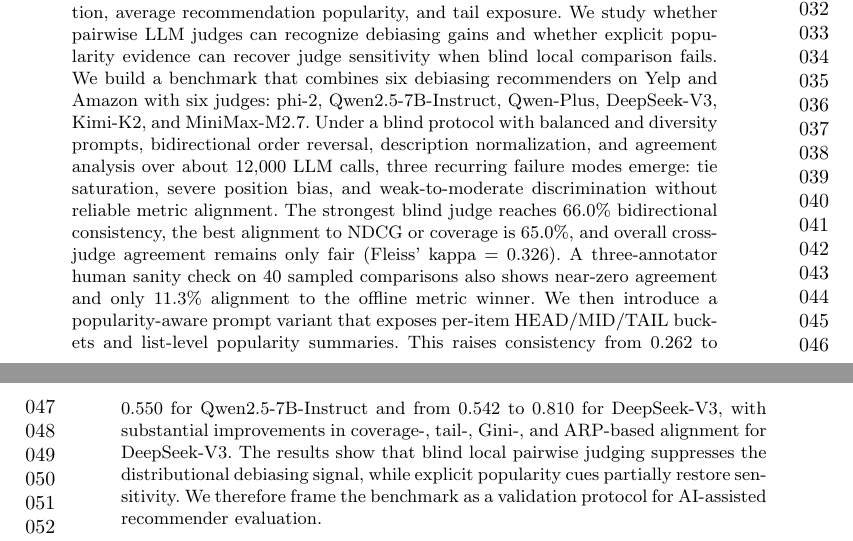
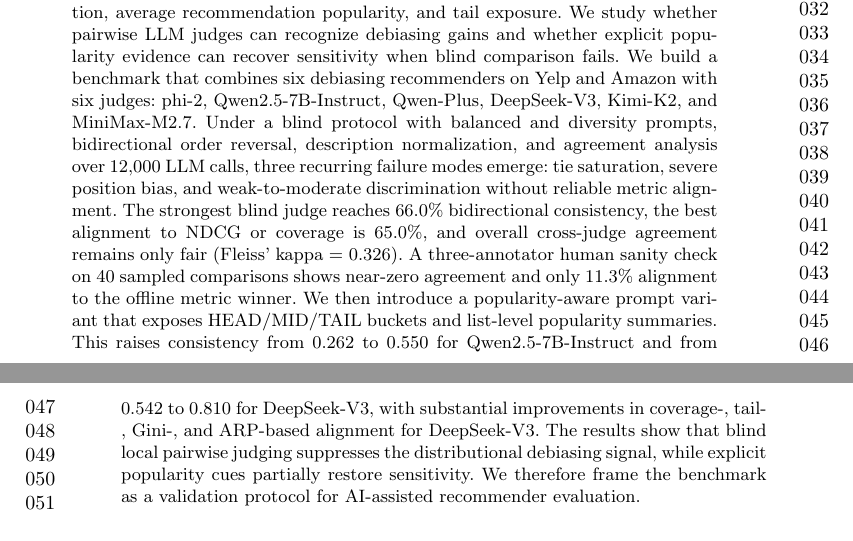
Before and after one commit to niyaobuyaochibl/llm-judge-popularity-debiasing, a LaTeX paper (paper/main_jbd.tex): two parts of pages 1 and 2 of 41, joined at a grey line, cut so that both start at the same text. Compiled offline with pdfLaTeX.

Commit message:
Sync JBD manuscript abstract revision

```diff
--- a/paper/main_jbd.tex
+++ b/paper/main_jbd.tex
@@ -26,7 +26,7 @@
 
 \affil*[1]{\orgdiv{School of Information Engineering}, \orgname{Hebei University of Architecture}, \orgaddress{\city{Zhangjiakou}, \postcode{075000}, \country{China}}}
 
-\abstract{Large language models (LLMs) are increasingly used as automatic judges for recommendation quality, but popularity debiasing in recommender systems is usually validated with distributional metrics such as coverage, Gini concentration, average recommendation popularity, and tail exposure. We study whether pairwise LLM judges can recognize debiasing gains and whether explicit popularity evidence can recover judge sensitivity when blind local comparison fails. We build a benchmark that combines six debiasing recommenders on Yelp and Amazon with six judges: phi-2, Qwen2.5-7B-Instruct, Qwen-Plus, DeepSeek-V3, Kimi-K2, and MiniMax-M2.7. Under a blind protocol with balanced and diversity prompts, bidirectional order reversal, description normalization, and agreement analysis over about 12,000 LLM calls, three recurring failure modes emerge: tie saturation, severe position bias, and weak-to-moderate discrimination without reliable metric alignment. The strongest blind judge reaches 66.0\% bidirectional consistency, the best alignment to NDCG or coverage is 65.0\%, and overall cross-judge agreement remains only fair (Fleiss' kappa = 0.326). A three-annotator human sanity check on 40 sampled comparisons also shows near-zero agreement and only 11.3\% alignment to the offline metric winner. We then introduce a popularity-aware prompt variant that exposes per-item HEAD/MID/TAIL buckets and list-level popularity summaries. This raises consistency from 0.262 to 0.550 for Qwen2.5-7B-Instruct and from 0.542 to 0.810 for DeepSeek-V3, with substantial improvements in coverage-, tail-, Gini-, and ARP-based alignment for DeepSeek-V3. The results show that blind local pairwise judging suppresses the distributional debiasing signal, while explicit popularity cues partially restore sensitivity. We therefore frame the benchmark as a validation protocol for AI-assisted recommender evaluation.}
+\abstract{Large language models (LLMs) are increasingly used as automatic judges for recommendation quality, but popularity debiasing in recommender systems is usually validated with distributional metrics such as coverage, Gini concentration, average recommendation popularity, and tail exposure. We study whether pairwise LLM judges can recognize debiasing gains and whether explicit popularity evidence can recover sensitivity when blind comparison fails. We build a benchmark that combines six debiasing recommenders on Yelp and Amazon with six judges: phi-2, Qwen2.5-7B-Instruct, Qwen-Plus, DeepSeek-V3, Kimi-K2, and MiniMax-M2.7. Under a blind protocol with balanced and diversity prompts, bidirectional order reversal, description normalization, and agreement analysis over 12,000 LLM calls, three recurring failure modes emerge: tie saturation, severe position bias, and weak-to-moderate discrimination without reliable metric alignment. The strongest blind judge reaches 66.0\% bidirectional consistency, the best alignment to NDCG or coverage is 65.0\%, and overall cross-judge agreement remains only fair (Fleiss' kappa = 0.326). A three-annotator human sanity check on 40 sampled comparisons shows near-zero agreement and only 11.3\% alignment to the offline metric winner. We then introduce a popularity-aware prompt variant that exposes HEAD/MID/TAIL buckets and list-level popularity summaries. This raises consistency from 0.262 to 0.550 for Qwen2.5-7B-Instruct and from 0.542 to 0.810 for DeepSeek-V3, with substantial improvements in coverage-, tail-, Gini-, and ARP-based alignment for DeepSeek-V3. The results show that blind local pairwise judging suppresses the distributional debiasing signal, while explicit popularity cues partially restore sensitivity. We therefore frame the benchmark as a validation protocol for AI-assisted recommender evaluation.}
 
 \keywords{large language models, recommender systems, popularity debiasing, evaluation benchmark, validation protocol, long-tail recommendation}
 
```
Also changed, not shown: paper/main_jbd.pdf.
